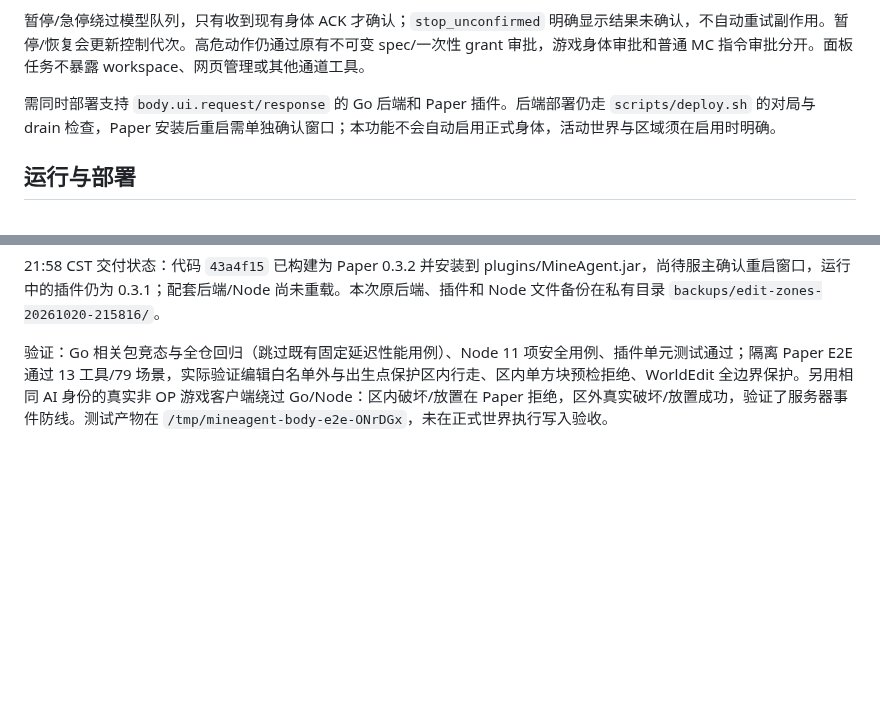
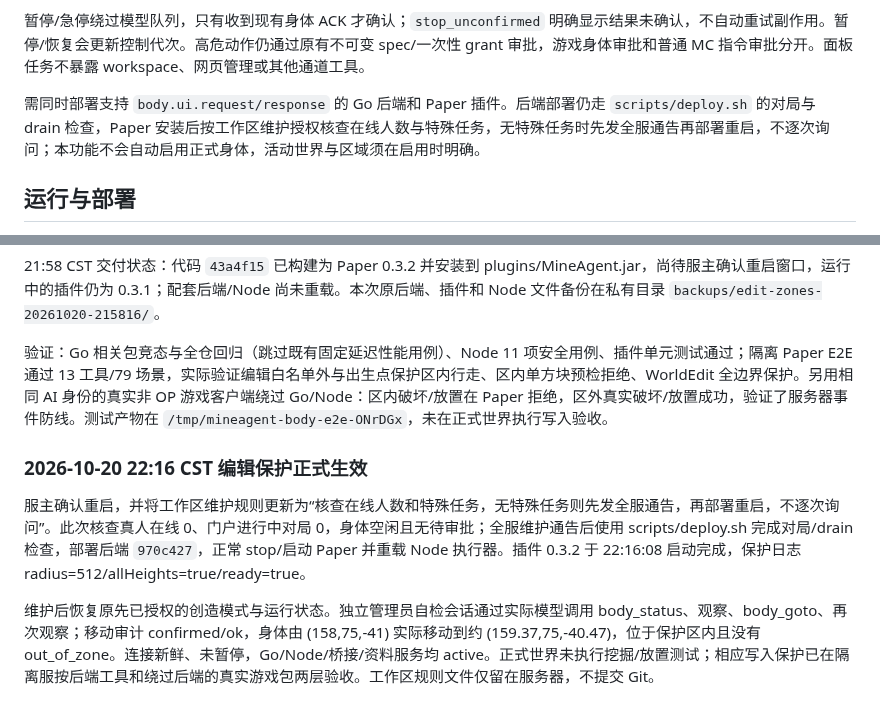
Before and after one commit to jurky123/mineAgent, a Markdown page: body/README.md, 2 parts joined by grey strips. Drawn GitHub-style; blank space fills up the shorter version.

Commit message:
docs: record edit protection activation and notice-first maintenance workflow

```diff
--- a/body/README.md
+++ b/body/README.md
@@ -116,7 +116,7 @@ worldedit-protection:
 
 暂停/急停绕过模型队列，只有收到现有身体 ACK 才确认；`stop_unconfirmed` 明确显示结果未确认，不自动重试副作用。暂停/恢复会更新控制代次。高危动作仍通过原有不可变 spec/一次性 grant 审批，游戏身体审批和普通 MC 指令审批分开。面板任务不暴露 workspace、网页管理或其他通道工具。
 
-需同时部署支持 `body.ui.request/response` 的 Go 后端和 Paper 插件。后端部署仍走 `scripts/deploy.sh` 的对局与 drain 检查，Paper 安装后重启需单独确认窗口；本功能不会自动启用正式身体，活动世界与区域须在启用时明确。
+需同时部署支持 `body.ui.request/response` 的 Go 后端和 Paper 插件。后端部署仍走 `scripts/deploy.sh` 的对局与 drain 检查，Paper 安装后按工作区维护授权核查在线人数与特殊任务，无特殊任务时先发全服通告再部署重启，不逐次询问；本功能不会自动启用正式身体，活动世界与区域须在启用时明确。
 
 ## 运行与部署
 
@@ -185,3 +185,10 @@ Paper 的 512 格保护共用实时出生点边界，在 Bukkit 实际破坏/放
 21:58 CST 交付状态：代码 `43a4f15` 已构建为 Paper 0.3.2 并安装到 plugins/MineAgent.jar，尚待服主确认重启窗口，运行中的插件仍为 0.3.1；配套后端/Node 尚未重载。本次原后端、插件和 Node 文件备份在私有目录 `backups/edit-zones-20261020-215816/`。
 
 验证：Go 相关包竞态与全仓回归（跳过既有固定延迟性能用例）、Node 11 项安全用例、插件单元测试通过；隔离 Paper E2E 通过 13 工具/79 场景，实际验证编辑白名单外与出生点保护区内行走、区内单方块预检拒绝、WorldEdit 全边界保护。另用相同 AI 身份的真实非 OP 游戏客户端绕过 Go/Node：区内破坏/放置在 Paper 拒绝，区外真实破坏/放置成功，验证了服务器事件防线。测试产物在 `/tmp/mineagent-body-e2e-ONrDGx`，未在正式世界执行写入验收。
+
+
+### 2026-10-20 22:16 CST 编辑保护正式生效
+
+服主确认重启，并将工作区维护规则更新为“核查在线人数和特殊任务，无特殊任务则先发全服通告，再部署重启，不逐次询问”。此次核查真人在线 0、门户进行中对局 0，身体空闲且无待审批；全服维护通告后使用 scripts/deploy.sh 完成对局/drain 检查，部署后端 `970c427`，正常 stop/启动 Paper 并重载 Node 执行器。插件 0.3.2 于 22:16:08 启动完成，保护日志 radius=512/allHeights=true/ready=true。
+
+维护后恢复原先已授权的创造模式与运行状态。独立管理员自检会话通过实际模型调用 body_status、观察、body_goto、再次观察；移动审计 confirmed/ok，身体由 (158,75,-41) 实际移动到约 (159.37,75,-40.47)，位于保护区内且没有 out_of_zone。连接新鲜、未暂停，Go/Node/桥接/资料服务均 active。正式世界未执行挖掘/放置测试；相应写入保护已在隔离服按后端工具和绕过后端的真实游戏包两层验收。工作区规则文件仅留在服务器，不提交 Git。
```
Also changed, not shown: README.md (+1 -1 lines).
